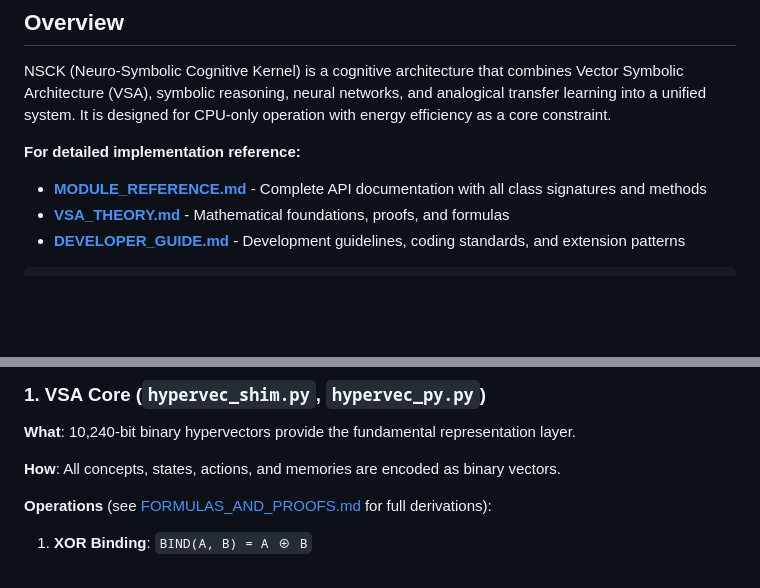
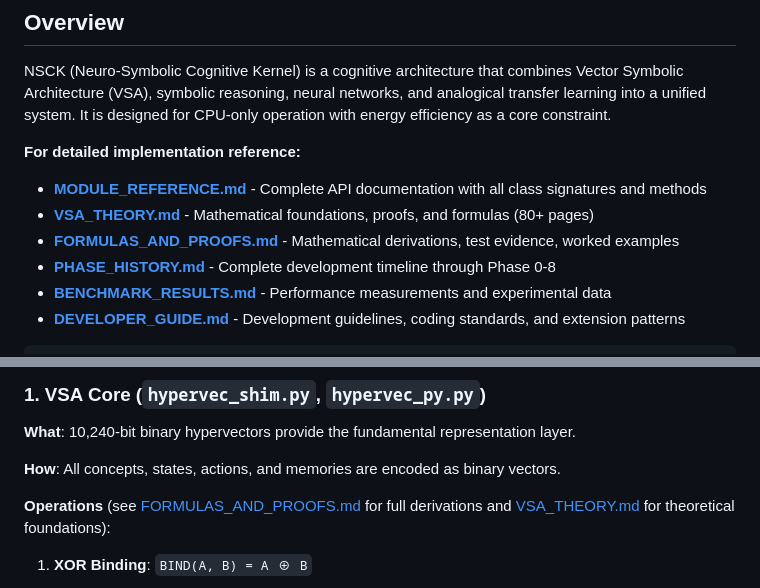
Before and after one commit to shiva2321/Neuro-Symbolic-Cognitive-Kernel, a Markdown page: docs/ARCHITECTURE.md, 2 parts joined by grey strips. Drawn GitHub-style; blank space fills up the shorter version.

````diff
--- a/docs/ARCHITECTURE.md
+++ b/docs/ARCHITECTURE.md
@@ -6,7 +6,10 @@ NSCK (Neuro-Symbolic Cognitive Kernel) is a cognitive architecture that combines
 
 **For detailed implementation reference:**
 - **[MODULE_REFERENCE.md](MODULE_REFERENCE.md)** - Complete API documentation with all class signatures and methods
-- **[VSA_THEORY.md](VSA_THEORY.md)** - Mathematical foundations, proofs, and formulas
+- **[VSA_THEORY.md](VSA_THEORY.md)** - Mathematical foundations, proofs, and formulas (80+ pages)
+- **[FORMULAS_AND_PROOFS.md](FORMULAS_AND_PROOFS.md)** - Mathematical derivations, test evidence, worked examples
+- **[PHASE_HISTORY.md](PHASE_HISTORY.md)** - Complete development timeline through Phase 0-8
+- **[BENCHMARK_RESULTS.md](BENCHMARK_RESULTS.md)** - Performance measurements and experimental data
 - **[DEVELOPER_GUIDE.md](DEVELOPER_GUIDE.md)** - Development guidelines, coding standards, and extension patterns
 
 ```
@@ -48,7 +51,7 @@ NSCK (Neuro-Symbolic Cognitive Kernel) is a cognitive architecture that combines
 
 **How**: All concepts, states, actions, and memories are encoded as binary vectors.
 
-**Operations** (see [FORMULAS_AND_PROOFS.md](FORMULAS_AND_PROOFS.md) for full derivations):
+**Operations** (see [FORMULAS_AND_PROOFS.md](FORMULAS_AND_PROOFS.md) for full derivations and [VSA_THEORY.md](VSA_THEORY.md) for theoretical foundations):
 
 1. **XOR Binding**: `BIND(A, B) = A ⊕ B`
    - Time: O(D) where D=10,240
````
Also changed, not shown: README.md (+69 -12 lines).
